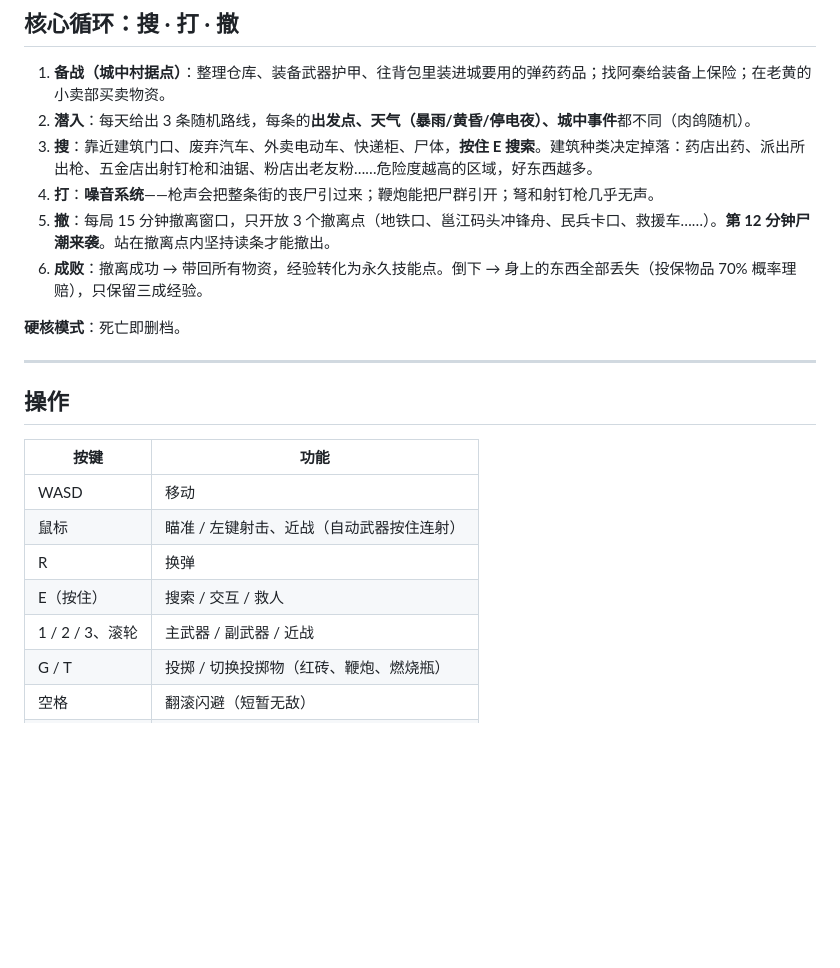
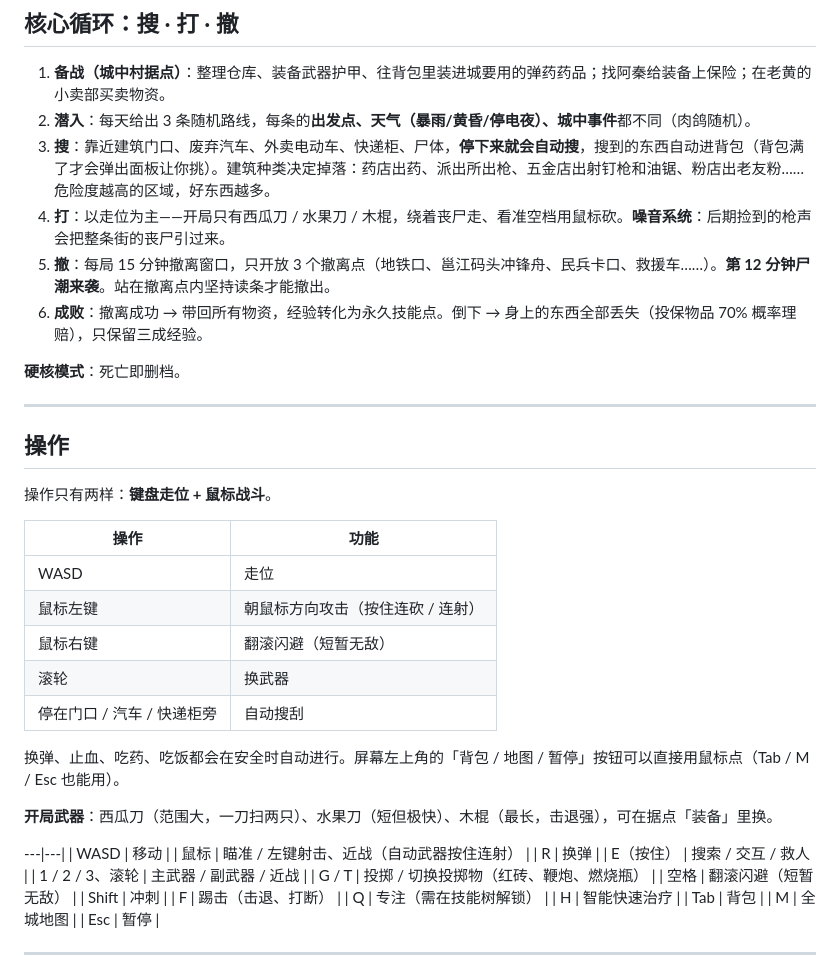
Before and after one commit to 1ther2023/yongcheng-yusheng, a Markdown page: README.md, the part around the change. Rendered like a GitHub page; blank space fills up the shorter version.

```diff
--- a/README.md
+++ b/README.md
@@ -32,8 +32,8 @@
 
 1. **备战（城中村据点）**：整理仓库、装备武器护甲、往背包里装进城要用的弹药药品；找阿秦给装备上保险；在老黄的小卖部买卖物资。
 2. **潜入**：每天给出 3 条随机路线，每条的**出发点、天气（暴雨/黄昏/停电夜）、城中事件**都不同（肉鸽随机）。
-3. **搜**：靠近建筑门口、废弃汽车、外卖电动车、快递柜、尸体，**按住 E 搜索**。建筑种类决定掉落：药店出药、派出所出枪、五金店出射钉枪和油锯、粉店出老友粉……危险度越高的区域，好东西越多。
-4. **打**：**噪音系统**——枪声会把整条街的丧尸引过来；鞭炮能把尸群引开；弩和射钉枪几乎无声。
+3. **搜**：靠近建筑门口、废弃汽车、外卖电动车、快递柜、尸体，**停下来就会自动搜**，搜到的东西自动进背包（背包满了才会弹出面板让你挑）。建筑种类决定掉落：药店出药、派出所出枪、五金店出射钉枪和油锯、粉店出老友粉……危险度越高的区域，好东西越多。
+4. **打**：以走位为主——开局只有西瓜刀 / 水果刀 / 木棍，绕着丧尸走、看准空档用鼠标砍。**噪音系统**：后期捡到的枪声会把整条街的丧尸引过来。
 5. **撤**：每局 15 分钟撤离窗口，只开放 3 个撤离点（地铁口、邕江码头冲锋舟、民兵卡口、救援车……）。**第 12 分钟尸潮来袭**。站在撤离点内坚持读条才能撤出。
 6. **成败**：撤离成功 → 带回所有物资，经验转化为永久技能点。倒下 → 身上的东西全部丢失（投保物品 70% 概率理赔），只保留三成经验。
 
@@ -43,8 +43,21 @@
 
 ## 操作
 
-| 按键 | 功能 |
+操作只有两样：**键盘走位 + 鼠标战斗**。
+
+| 操作 | 功能 |
 |---|---|
+| WASD | 走位 |
+| 鼠标左键 | 朝鼠标方向攻击（按住连砍 / 连射） |
+| 鼠标右键 | 翻滚闪避（短暂无敌） |
+| 滚轮 | 换武器 |
+| 停在门口 / 汽车 / 快递柜旁 | 自动搜刮 |
+
+换弹、止血、吃药、吃饭都会在安全时自动进行。屏幕左上角的「背包 / 地图 / 暂停」按钮可以直接用鼠标点（Tab / M / Esc 也能用）。
+
+**开局武器**：西瓜刀（范围大，一刀扫两只）、水果刀（短但极快）、木棍（最长，击退强），可在据点「装备」里换。
+
+---|---|
 | WASD | 移动 |
 | 鼠标 | 瞄准 / 左键射击、近战（自动武器按住连射） |
 | R | 换弹 |
```
